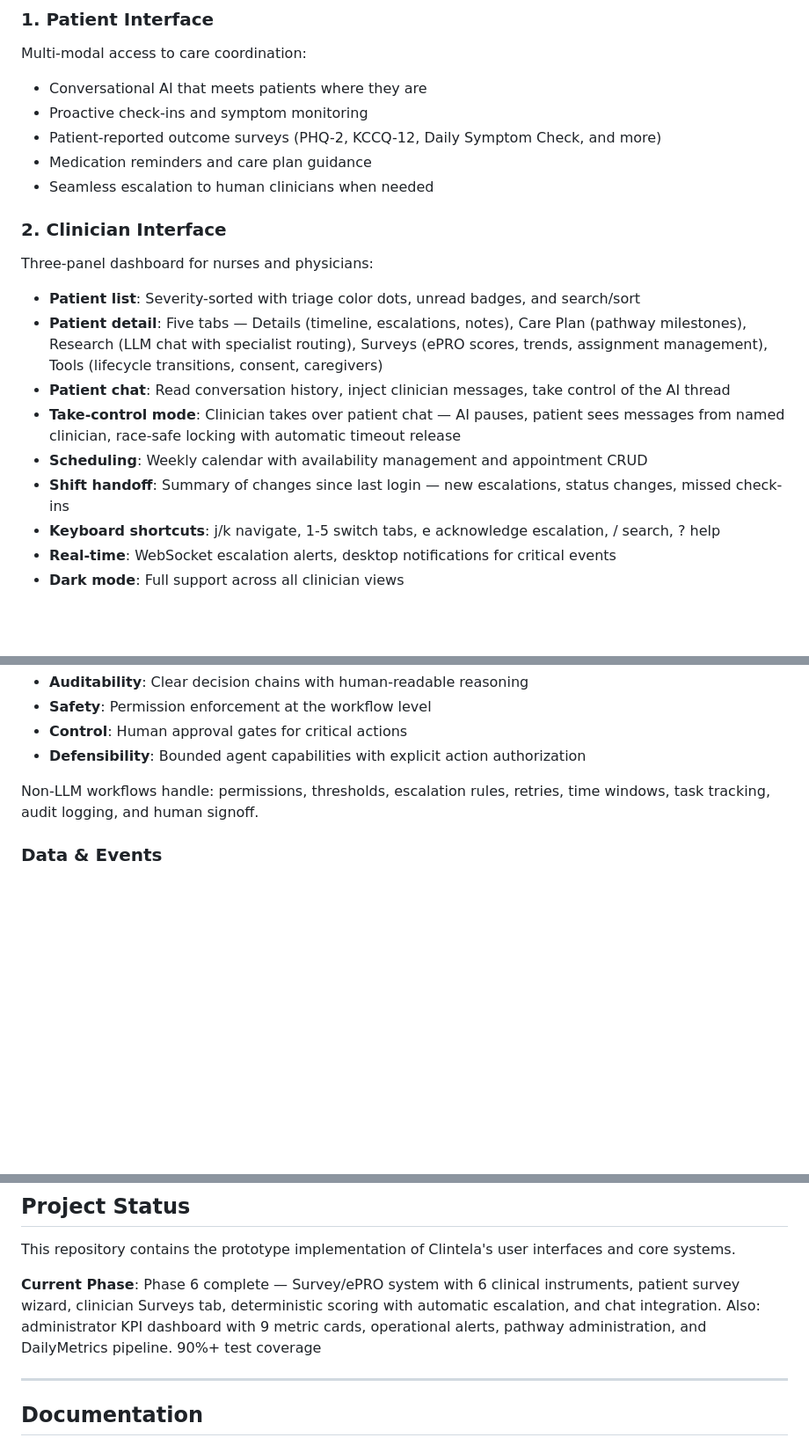
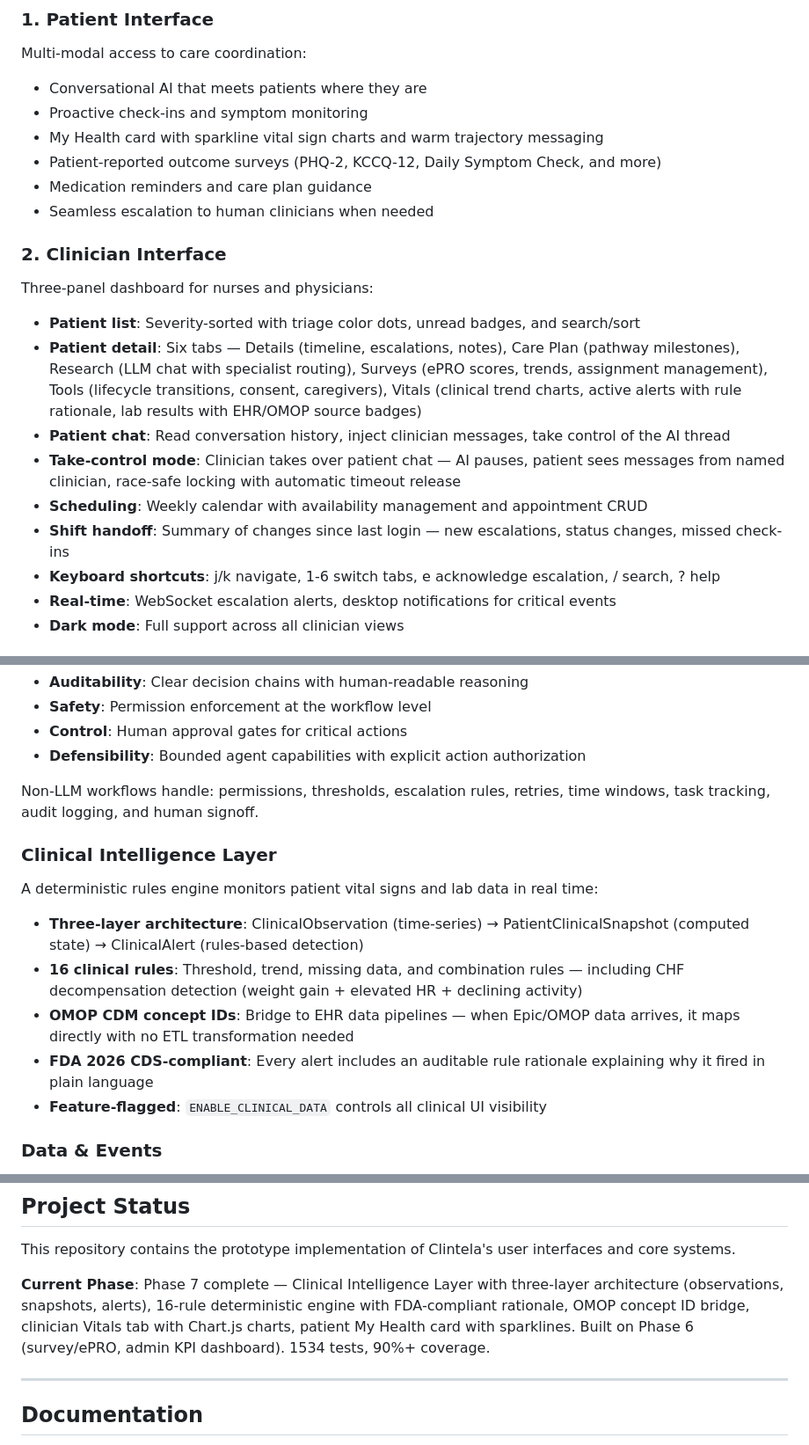
Before and after one commit to mjacksonw/clintela-proto, a Markdown page: README.md, 3 parts joined by grey strips. Shown at 88% size. GitHub-like rendering; blank space fills up the shorter version.

Commit message:
docs: update project documentation for v0.2.11.0
Co-Authored-By: Claude Opus 4.6 <noreply@anthropic.com>

```diff
--- a/README.md
+++ b/README.md
@@ -31,6 +31,7 @@ Clintela deploys a multi-agent system that augments clinical teams with intellig
 Multi-modal access to care coordination:
 - Conversational AI that meets patients where they are
 - Proactive check-ins and symptom monitoring
+- My Health card with sparkline vital sign charts and warm trajectory messaging
 - Patient-reported outcome surveys (PHQ-2, KCCQ-12, Daily Symptom Check, and more)
 - Medication reminders and care plan guidance
 - Seamless escalation to human clinicians when needed
@@ -39,12 +40,12 @@ Multi-modal access to care coordination:
 
 Three-panel dashboard for nurses and physicians:
 - **Patient list**: Severity-sorted with triage color dots, unread badges, and search/sort
-- **Patient detail**: Five tabs — Details (timeline, escalations, notes), Care Plan (pathway milestones), Research (LLM chat with specialist routing), Surveys (ePRO scores, trends, assignment management), Tools (lifecycle transitions, consent, caregivers)
+- **Patient detail**: Six tabs — Details (timeline, escalations, notes), Care Plan (pathway milestones), Research (LLM chat with specialist routing), Surveys (ePRO scores, trends, assignment management), Tools (lifecycle transitions, consent, caregivers), Vitals (clinical trend charts, active alerts with rule rationale, lab results with EHR/OMOP source badges)
 - **Patient chat**: Read conversation history, inject clinician messages, take control of the AI thread
 - **Take-control mode**: Clinician takes over patient chat — AI pauses, patient sees messages from named clinician, race-safe locking with automatic timeout release
 - **Scheduling**: Weekly calendar with availability management and appointment CRUD
 - **Shift handoff**: Summary of changes since last login — new escalations, status changes, missed check-ins
-- **Keyboard shortcuts**: j/k navigate, 1-5 switch tabs, e acknowledge escalation, / search, ? help
+- **Keyboard shortcuts**: j/k navigate, 1-6 switch tabs, e acknowledge escalation, / search, ? help
 - **Real-time**: WebSocket escalation alerts, desktop notifications for critical events
 - **Dark mode**: Full support across all clinician views
 
@@ -85,6 +86,15 @@ We use a `supervisor + subagents-as-tools` pattern:
 
 Non-LLM workflows handle: permissions, thresholds, escalation rules, retries, time windows, task tracking, audit logging, and human signoff.
 
+### Clinical Intelligence Layer
+
+A deterministic rules engine monitors patient vital signs and lab data in real time:
+- **Three-layer architecture**: ClinicalObservation (time-series) → PatientClinicalSnapshot (computed state) → ClinicalAlert (rules-based detection)
+- **16 clinical rules**: Threshold, trend, missing data, and combination rules — including CHF decompensation detection (weight gain + elevated HR + declining activity)
+- **OMOP CDM concept IDs**: Bridge to EHR data pipelines — when Epic/OMOP data arrives, it maps directly with no ETL transformation needed
+- **FDA 2026 CDS-compliant**: Every alert includes an auditable rule rationale explaining why it fired in plain language
+- **Feature-flagged**: `ENABLE_CLINICAL_DATA` controls all clinical UI visibility
+
 ### Data & Events
 
 - **Inbound Events**: Webhook endpoints and polling mechanisms for external data (wearables, EHR changes)
@@ -122,7 +132,7 @@ Non-LLM workflows handle: permissions, thresholds, escalation rules, retries, ti
 
 This repository contains the prototype implementation of Clintela's user interfaces and core systems.
 
-**Current Phase**: Phase 6 complete — Survey/ePRO system with 6 clinical instruments, patient survey wizard, clinician Surveys tab, deterministic scoring with automatic escalation, and chat integration. Also: administrator KPI dashboard with 9 metric cards, operational alerts, pathway administration, and DailyMetrics pipeline. 90%+ test coverage
+**Current Phase**: Phase 7 complete — Clinical Intelligence Layer with three-layer architecture (observations, snapshots, alerts), 16-rule deterministic engine with FDA-compliant rationale, OMOP concept ID bridge, clinician Vitals tab with Chart.js charts, patient My Health card with sparklines. Built on Phase 6 (survey/ePRO, admin KPI dashboard). 1534 tests, 90%+ coverage.
 
 ---
 
```
Also changed, not shown: CHANGELOG.md (+4 -4 lines).
